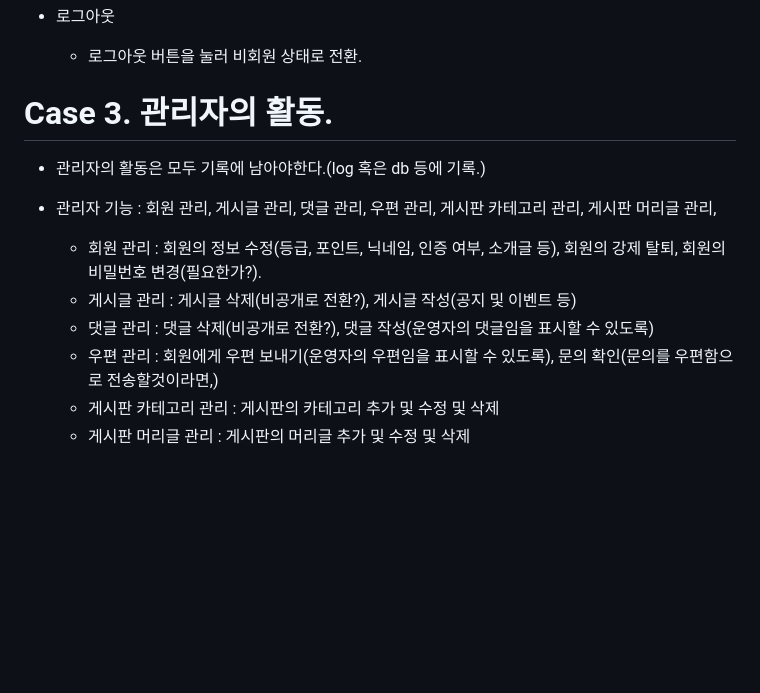
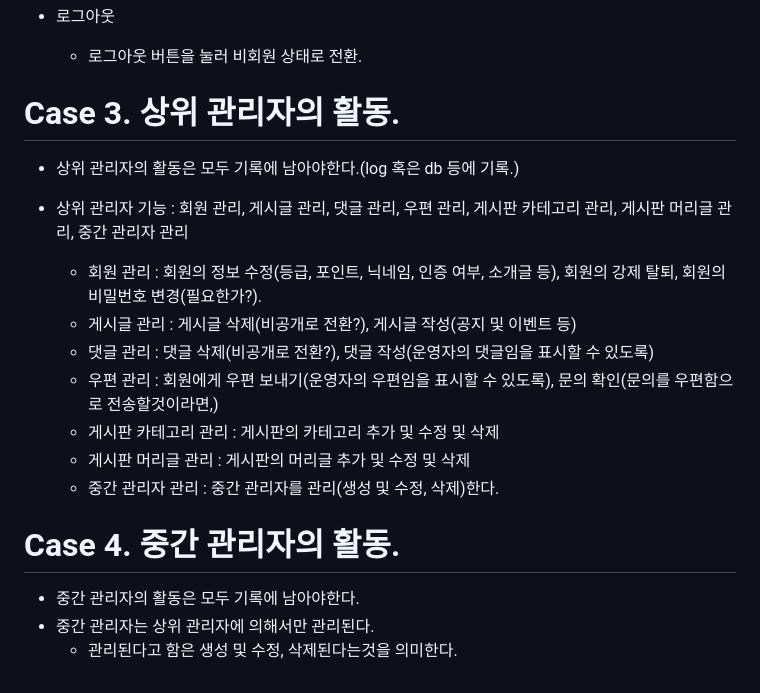
Before and after one commit to SadMental/semi-project, a Markdown page: Flow.md, the part around the change. Drawn GitHub-style; blank space fills up the shorter version.

Commit message:
관리자에 대한 Flow 2차 작성

```diff
--- a/Flow.md
+++ b/Flow.md
@@ -43,13 +43,19 @@
 - 로그아웃
     - 로그아웃 버튼을 눌러 비회원 상태로 전환.
 
-# Case 3. 관리자의 활동.
-- 관리자의 활동은 모두 기록에 남아야한다.(log 혹은 db 등에 기록.)
+# Case 3. 상위 관리자의 활동.
+- 상위 관리자의 활동은 모두 기록에 남아야한다.(log 혹은 db 등에 기록.)
 
-- 관리자 기능 : 회원 관리, 게시글 관리, 댓글 관리, 우편 관리, 게시판 카테고리 관리, 게시판 머리글 관리,
+- 상위 관리자 기능 : 회원 관리, 게시글 관리, 댓글 관리, 우편 관리, 게시판 카테고리 관리, 게시판 머리글 관리, 중간 관리자 관리
     - 회원 관리 : 회원의 정보 수정(등급, 포인트, 닉네임, 인증 여부, 소개글 등), 회원의 강제 탈퇴, 회원의 비밀번호 변경(필요한가?).
     - 게시글 관리 : 게시글 삭제(비공개로 전환?), 게시글 작성(공지 및 이벤트 등)
     - 댓글 관리 : 댓글 삭제(비공개로 전환?), 댓글 작성(운영자의 댓글임을 표시할 수 있도록)
     - 우편 관리 : 회원에게 우편 보내기(운영자의 우편임을 표시할 수 있도록), 문의 확인(문의를 우편함으로 전송할것이라면,)
     - 게시판 카테고리 관리 : 게시판의 카테고리 추가 및 수정 및 삭제
     - 게시판 머리글 관리 : 게시판의 머리글 추가 및 수정 및 삭제
+    - 중간 관리자 관리 : 중간 관리자를 관리(생성 및 수정, 삭제)한다.
+
+# Case 4. 중간 관리자의 활동.
+- 중간 관리자의 활동은 모두 기록에 남아야한다.
+- 중간 관리자는 상위 관리자에 의해서만 관리된다.
+    - 관리된다고 함은 생성 및 수정, 삭제된다는것을 의미한다.
```
